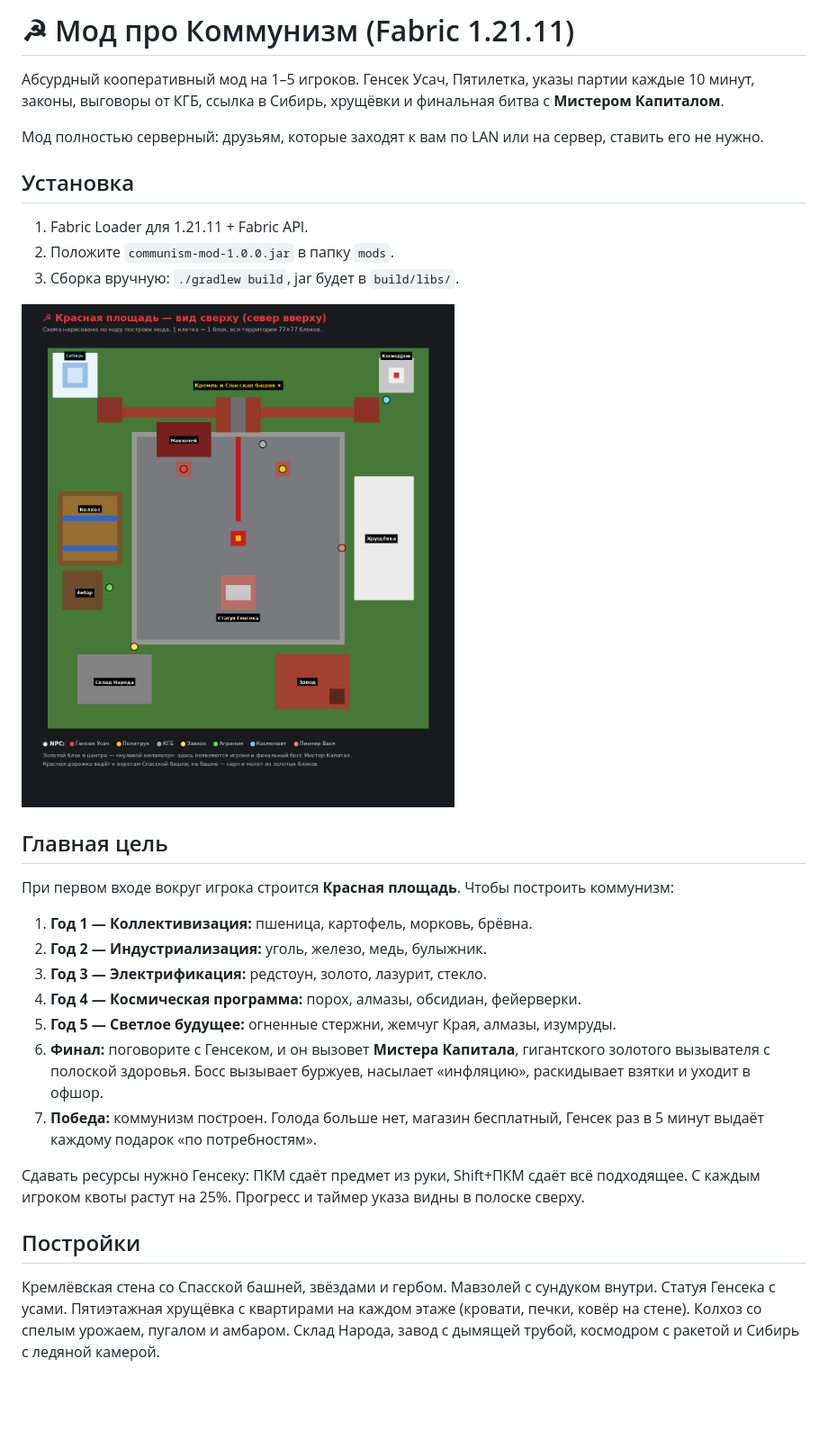
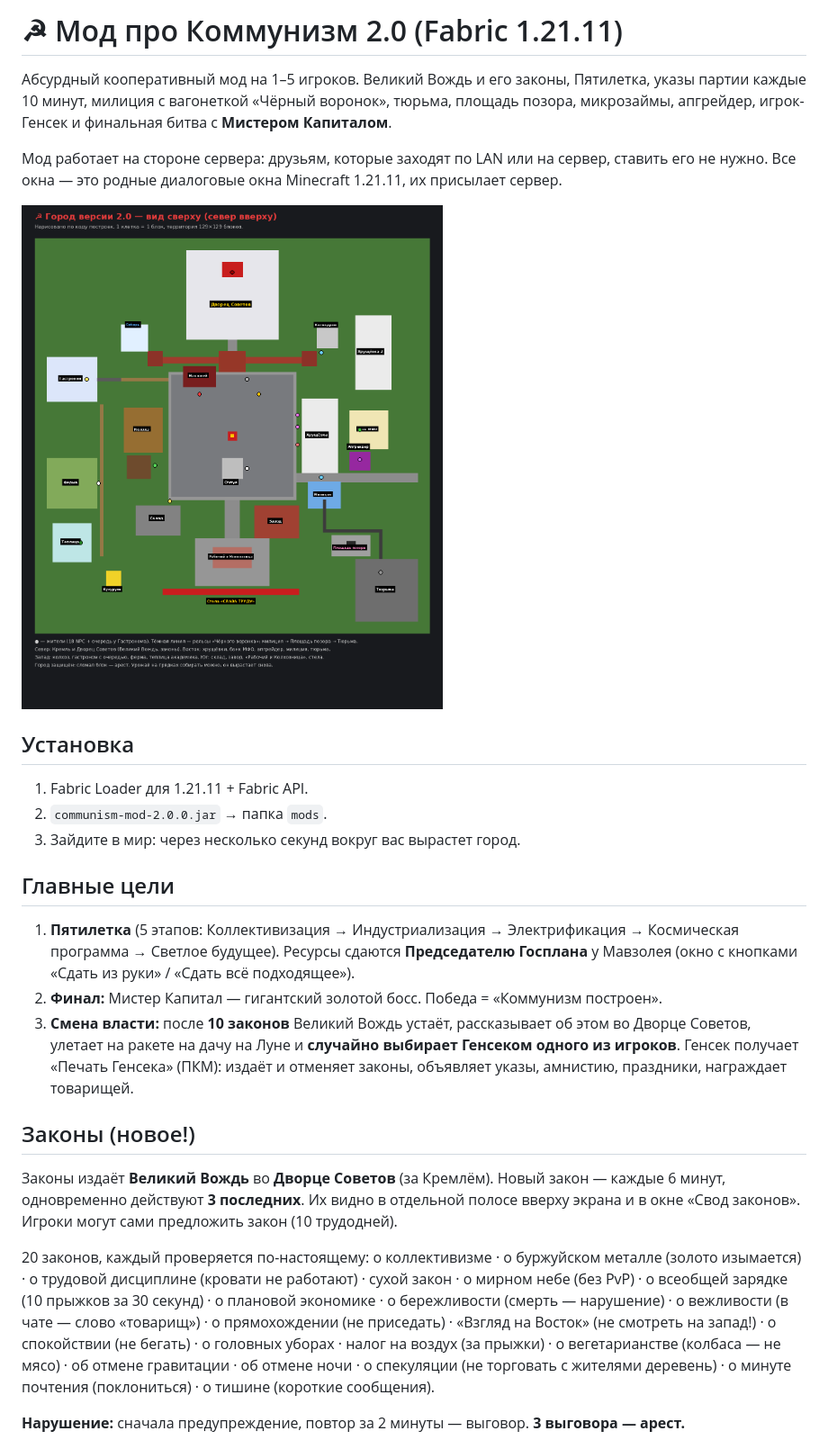
Before and after one commit to zr4pbvtj7w-cyber/CommunismMod, a Markdown page: README.md, the part around one of its changes. Shown at 90% size. GitHub-like rendering; pictures changed too: docs/plaza-map.png; blank space fills up the shorter version.

Commit message:
README и схема города для версии 2.0
Co-Authored-By: Claude Opus 5.5 <noreply@anthropic.com>
Claude-Session: https://claude.ai/code/session_01FBXitjvwCtN4E1zgYkN2bH

```diff
--- a/README.md
+++ b/README.md
@@ -1,34 +1,38 @@
-# ☭ Мод про Коммунизм (Fabric 1.21.11)
+# ☭ Мод про Коммунизм 2.0 (Fabric 1.21.11)
 
-Абсурдный кооперативный мод на 1–5 игроков. Генсек Усач, Пятилетка, указы партии каждые 10 минут,
-законы, выговоры от КГБ, ссылка в Сибирь, хрущёвки и финальная битва с **Мистером Капиталом**.
+Абсурдный кооперативный мод на 1–5 игроков. Великий Вождь и его законы, Пятилетка, указы партии каждые 10 минут,
+милиция с вагонеткой «Чёрный воронок», тюрьма, площадь позора, микрозаймы, апгрейдер, игрок-Генсек
+и финальная битва с **Мистером Капиталом**.
 
-Мод полностью серверный: друзьям, которые заходят к вам по LAN или на сервер, ставить его не нужно.
+Мод работает на стороне сервера: друзьям, которые заходят по LAN или на сервер, ставить его не нужно.
+Все окна — это родные диалоговые окна Minecraft 1.21.11, их присылает сервер.
+
+![Схема города](docs/plaza-map.png)
 
 ## Установка
 1. Fabric Loader для 1.21.11 + Fabric API.
-2. Положите `communism-mod-1.0.0.jar` в папку `mods`.
-3. Сборка вручную: `./gradlew build`, jar будет в `build/libs/`.
+2. `communism-mod-2.0.0.jar` → папка `mods`.
+3. Зайдите в мир: через несколько секунд вокруг вас вырастет город.
 
-![Схема Красной площади](docs/plaza-map.png)
+## Главные цели
+1. **Пятилетка** (5 этапов: Коллективизация → Индустриализация → Электрификация → Космическая программа → Светлое будущее).
+   Ресурсы сдаются **Председателю Госплана** у Мавзолея (окно с кнопками «Сдать из руки» / «Сдать всё подходящее»).
+2. **Финал:** Мистер Капитал — гигантский золотой босс. Победа = «Коммунизм построен».
+3. **Смена власти:** после **10 законов** Великий Вождь устаёт, рассказывает об этом во Дворце Советов,
+   улетает на ракете на дачу на Луне и **случайно выбирает Генсеком одного из игроков**.
+   Генсек получает «Печать Генсека» (ПКМ): издаёт и отменяет законы, объявляет указы, амнистию, праздники, награждает товарищей.
 
-## Главная цель
-При первом входе вокруг игрока строится **Красная площадь**. Чтобы построить коммунизм:
-1. **Год 1 — Коллективизация:** пшеница, картофель, морковь, брёвна.
-2. **Год 2 — Индустриализация:** уголь, железо, медь, булыжник.
-3. **Год 3 — Электрификация:** редстоун, золото, лазурит, стекло.
-4. **Год 4 — Космическая программа:** порох, алмазы, обсидиан, фейерверки.
-5. **Год 5 — Светлое будущее:** огненные стержни, жемчуг Края, алмазы, изумруды.
-6. **Финал:** поговорите с Генсеком, и он вызовет **Мистера Капитала**, гигантского золотого вызывателя
-   с полоской здоровья. Босс вызывает буржуев, насылает «инфляцию», раскидывает взятки и уходит в офшор.
-7. **Победа:** коммунизм построен. Голода больше нет, магазин бесплатный, Генсек раз в 5 минут
-   выдаёт каждому подарок «по потребностям».
+## Законы (новое!)
+Законы издаёт **Великий Вождь** во **Дворце Советов** (за Кремлём). Новый закон — каждые 6 минут,
+одновременно действуют **3 последних**. Их видно в отдельной полосе вверху экрана и в окне «Свод законов».
+Игроки могут сами предложить закон (10 трудодней).
 
-Сдавать ресурсы нужно Генсеку: ПКМ сдаёт предмет из руки, Shift+ПКМ сдаёт всё подходящее.
-С каждым игроком квоты растут на 25%. Прогресс и таймер указа видны в полоске сверху.
+20 законов, каждый проверяется по-настоящему:
+о коллективизме · о буржуйском металле (золото изымается) · о трудовой дисциплине (кровати не работают) · сухой закон ·
+о мирном небе (без PvP) · о всеобщей зарядке (10 прыжков за 30 секунд) · о плановой экономике · о бережливости (смерть — нарушение) ·
+о вежливости (в чате — слово «товарищ») · о прямохождении (не приседать) · «Взгляд на Восток» (не смотреть на запад!) ·
+о спокойствии (не бегать) · о головных уборах · налог на воздух (за прыжки) · о вегетарианстве (колбаса — не мясо) ·
+об отмене гравитации · об отмене ночи · о спекуляции (не торговать с жителями деревень) · о минуте почтения (поклониться) · о тишине (короткие сообщения).
 
-## Постройки
-Кремлёвская стена со Спасской башней, звёздами и гербом. Мавзолей с сундуком внутри. Статуя Генсека с усами.
-Пятиэтажная хрущёвка с квартирами на каждом этаже (кровати, печки, ковёр на стене). Колхоз со спелым урожаем,
-пугалом и амбаром. Склад Народа, завод с дымящей трубой, космодром с ракетой и Сибирь с ледяной камерой.
+**Нарушение:** сначала предупреждение, повтор за 2 минуты — выговор. **3 выговора — арест.**
 
```
Also changed, not shown: other parts of README.md (+35 -28 lines).
